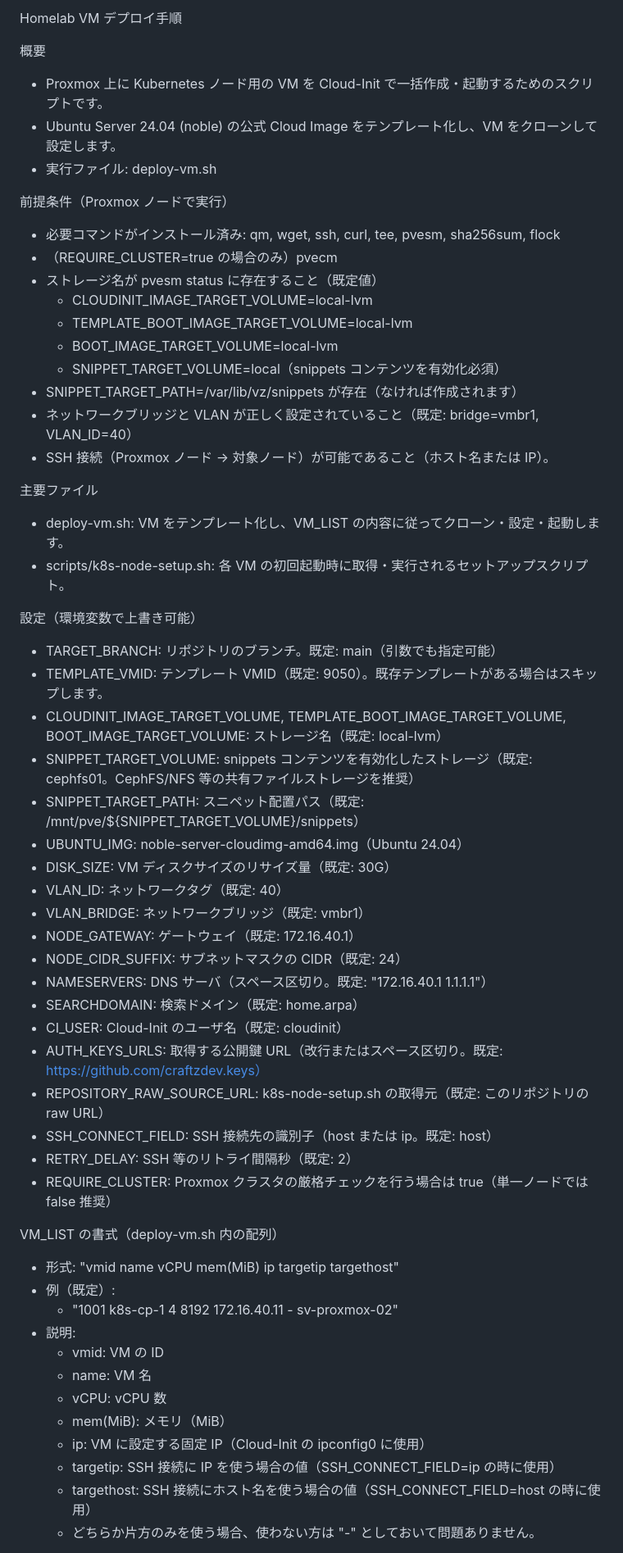
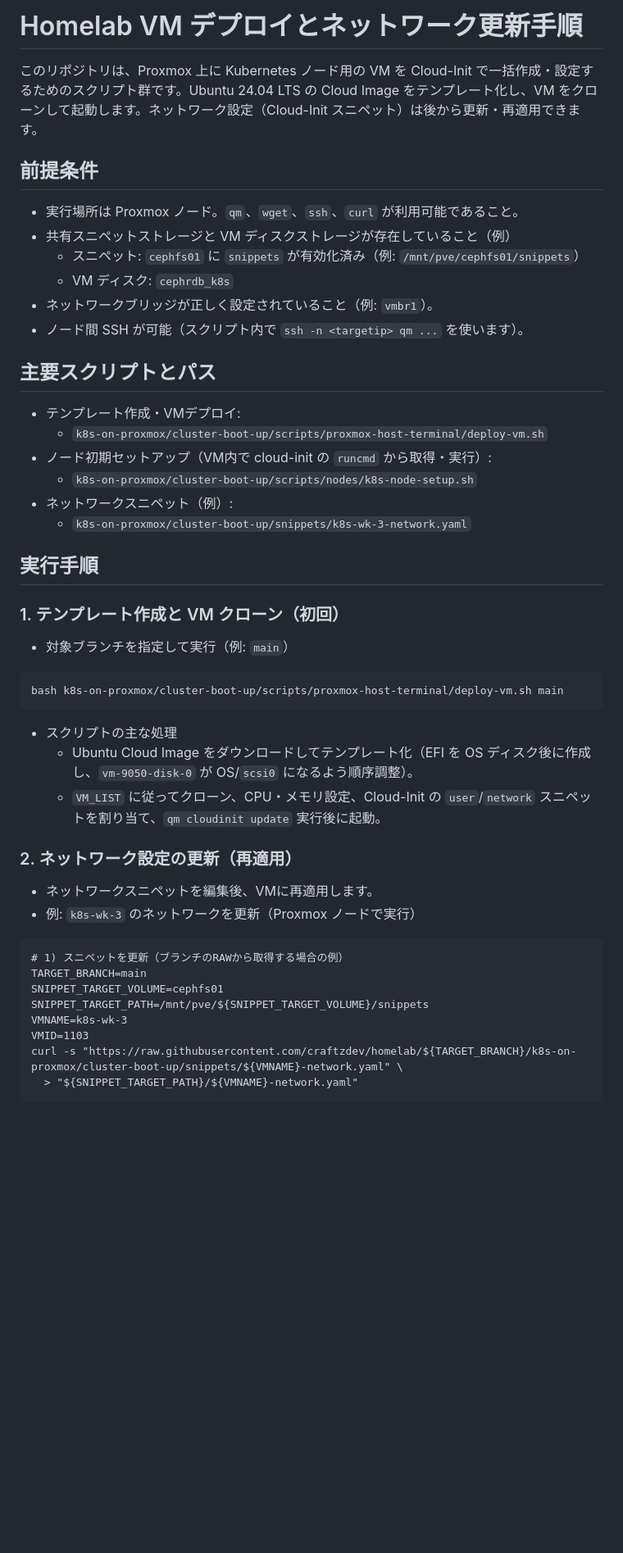
Before and after one commit to craftzdev/homelab, a Markdown page: README.md, the part around one of its changes. Shown at 82% size. Drawn GitHub-style; blank space fills up the shorter version.

Commit message:
docs: READMEを更新してデプロイ手順とネットワーク設定を明確化
- タイトルを「Homelab VM デプロイ手順」から「Homelab VM デプロイとネットワーク更新手順」に変更
- 前提条件、主要スクリプト、実行手順を再編成してわかりやすく整理
- ネットワーク設定の更新手順とトラブルシュート情報を追加
- コマンド例と検証方法を具体的に記載

````diff
--- a/README.md
+++ b/README.md
@@ -1,58 +1,43 @@
-Homelab VM デプロイ手順
+# Homelab VM デプロイとネットワーク更新手順
 
-概要
-- Proxmox 上に Kubernetes ノード用の VM を Cloud-Init で一括作成・起動するためのスクリプトです。
-- Ubuntu Server 24.04 (noble) の公式 Cloud Image をテンプレート化し、VM をクローンして設定します。
-- 実行ファイル: deploy-vm.sh
+このリポジトリは、Proxmox 上に Kubernetes ノード用の VM を Cloud-Init で一括作成・設定するためのスクリプト群です。Ubuntu 24.04 LTS の Cloud Image をテンプレート化し、VM をクローンして起動します。ネットワーク設定（Cloud-Init スニペット）は後から更新・再適用できます。
 
-前提条件（Proxmox ノードで実行）
-- 必要コマンドがインストール済み: qm, wget, ssh, curl, tee, pvesm, sha256sum, flock
-- （REQUIRE_CLUSTER=true の場合のみ）pvecm
-- ストレージ名が pvesm status に存在すること（既定値）
-  - CLOUDINIT_IMAGE_TARGET_VOLUME=local-lvm
-  - TEMPLATE_BOOT_IMAGE_TARGET_VOLUME=local-lvm
-  - BOOT_IMAGE_TARGET_VOLUME=local-lvm
-  - SNIPPET_TARGET_VOLUME=local（snippets コンテンツを有効化必須）
-- SNIPPET_TARGET_PATH=/var/lib/vz/snippets が存在（なければ作成されます）
-- ネットワークブリッジと VLAN が正しく設定されていること（既定: bridge=vmbr1, VLAN_ID=40）
-- SSH 接続（Proxmox ノード → 対象ノード）が可能であること（ホスト名または IP）。
+## 前提条件
+- 実行場所は Proxmox ノード。`qm`、`wget`、`ssh`、`curl` が利用可能であること。
+- 共有スニペットストレージと VM ディスクストレージが存在していること（例）
+  - スニペット: `cephfs01` に `snippets` が有効化済み（例: `/mnt/pve/cephfs01/snippets`）
+  - VM ディスク: `cephrdb_k8s`
+- ネットワークブリッジが正しく設定されていること（例: `vmbr1`）。
+- ノード間 SSH が可能（スクリプト内で `ssh -n <targetip> qm ...` を使います）。
 
-主要ファイル
-- deploy-vm.sh: VM をテンプレート化し、VM_LIST の内容に従ってクローン・設定・起動します。
-- scripts/k8s-node-setup.sh: 各 VM の初回起動時に取得・実行されるセットアップスクリプト。
+## 主要スクリプトとパス
+- テンプレート作成・VMデプロイ:
+  - `k8s-on-proxmox/cluster-boot-up/scripts/proxmox-host-terminal/deploy-vm.sh`
+- ノード初期セットアップ（VM内で cloud-init の `runcmd` から取得・実行）:
+  - `k8s-on-proxmox/cluster-boot-up/scripts/nodes/k8s-node-setup.sh`
+- ネットワークスニペット（例）:
+  - `k8s-on-proxmox/cluster-boot-up/snippets/k8s-wk-3-network.yaml`
 
-設定（環境変数で上書き可能）
-- TARGET_BRANCH: リポジトリのブランチ。既定: main（引数でも指定可能）
-- TEMPLATE_VMID: テンプレート VMID（既定: 9050）。既存テンプレートがある場合はスキップします。
-- CLOUDINIT_IMAGE_TARGET_VOLUME, TEMPLATE_BOOT_IMAGE_TARGET_VOLUME, BOOT_IMAGE_TARGET_VOLUME: ストレージ名（既定: local-lvm）
-- SNIPPET_TARGET_VOLUME: snippets コンテンツを有効化したストレージ（既定: cephfs01。CephFS/NFS 等の共有ファイルストレージを推奨）
-- SNIPPET_TARGET_PATH: スニペット配置パス（既定: /mnt/pve/${SNIPPET_TARGET_VOLUME}/snippets）
-- UBUNTU_IMG: noble-server-cloudimg-amd64.img（Ubuntu 24.04）
-- DISK_SIZE: VM ディスクサイズのリサイズ量（既定: 30G）
-- VLAN_ID: ネットワークタグ（既定: 40）
-- VLAN_BRIDGE: ネットワークブリッジ（既定: vmbr1）
-- NODE_GATEWAY: ゲートウェイ（既定: 172.16.40.1）
-- NODE_CIDR_SUFFIX: サブネットマスクの CIDR（既定: 24）
-- NAMESERVERS: DNS サーバ（スペース区切り。既定: "172.16.40.1 1.1.1.1"）
-- SEARCHDOMAIN: 検索ドメイン（既定: home.arpa）
-- CI_USER: Cloud-Init のユーザ名（既定: cloudinit）
-- AUTH_KEYS_URLS: 取得する公開鍵 URL（改行またはスペース区切り。既定: https://github.com/craftzdev.keys）
-- REPOSITORY_RAW_SOURCE_URL: k8s-node-setup.sh の取得元（既定: このリポジトリの raw URL）
-- SSH_CONNECT_FIELD: SSH 接続先の識別子（host または ip。既定: host）
-- RETRY_DELAY: SSH 等のリトライ間隔秒（既定: 2）
-- REQUIRE_CLUSTER: Proxmox クラスタの厳格チェックを行う場合は true（単一ノードでは false 推奨）
+## 実行手順
+### 1. テンプレート作成と VM クローン（初回）
+- 対象ブランチを指定して実行（例: `main`）
+```
+bash k8s-on-proxmox/cluster-boot-up/scripts/proxmox-host-terminal/deploy-vm.sh main
+```
+- スクリプトの主な処理
+  - Ubuntu Cloud Image をダウンロードしてテンプレート化（EFI を OS ディスク後に作成し、`vm-9050-disk-0` が OS/`scsi0` になるよう順序調整）。
+  - `VM_LIST` に従ってクローン、CPU・メモリ設定、Cloud-Init の `user`/`network` スニペットを割り当て、`qm cloudinit update` 実行後に起動。
 
-VM_LIST の書式（deploy-vm.sh 内の配列）
-- 形式: "vmid name vCPU mem(MiB) ip targetip targethost"
-- 例（既定）:
-  - "1001 k8s-cp-1 4 8192 172.16.40.11 - sv-proxmox-02"
-- 説明:
-  - vmid: VM の ID
-  - name: VM 名
-  - vCPU: vCPU 数
-  - mem(MiB): メモリ（MiB）
-  - ip: VM に設定する固定 IP（Cloud-Init の ipconfig0 に使用）
-  - targetip: SSH 接続に IP を使う場合の値（SSH_CONNECT_FIELD=ip の時に使用）
-  - targethost: SSH 接続にホスト名を使う場合の値（SSH_CONNECT_FIELD=host の時に使用）
-  - どちらか片方のみを使う場合、使わない方は "-" としておいて問題ありません。
+### 2. ネットワーク設定の更新（再適用）
+- ネットワークスニペットを編集後、VMに再適用します。
+- 例: `k8s-wk-3` のネットワークを更新（Proxmox ノードで実行）
+```
+# 1) スニペットを更新（ブランチのRAWから取得する場合の例）
+TARGET_BRANCH=main
+SNIPPET_TARGET_VOLUME=cephfs01
+SNIPPET_TARGET_PATH=/mnt/pve/${SNIPPET_TARGET_VOLUME}/snippets
+VMNAME=k8s-wk-3
+VMID=1103
+curl -s "https://raw.githubusercontent.com/craftzdev/homelab/${TARGET_BRANCH}/k8s-on-proxmox/cluster-boot-up/snippets/${VMNAME}-network.yaml" \
+  > "${SNIPPET_TARGET_PATH}/${VMNAME}-network.yaml"
 
````
Also changed, not shown: other parts of README.md (+67 -42 lines).
